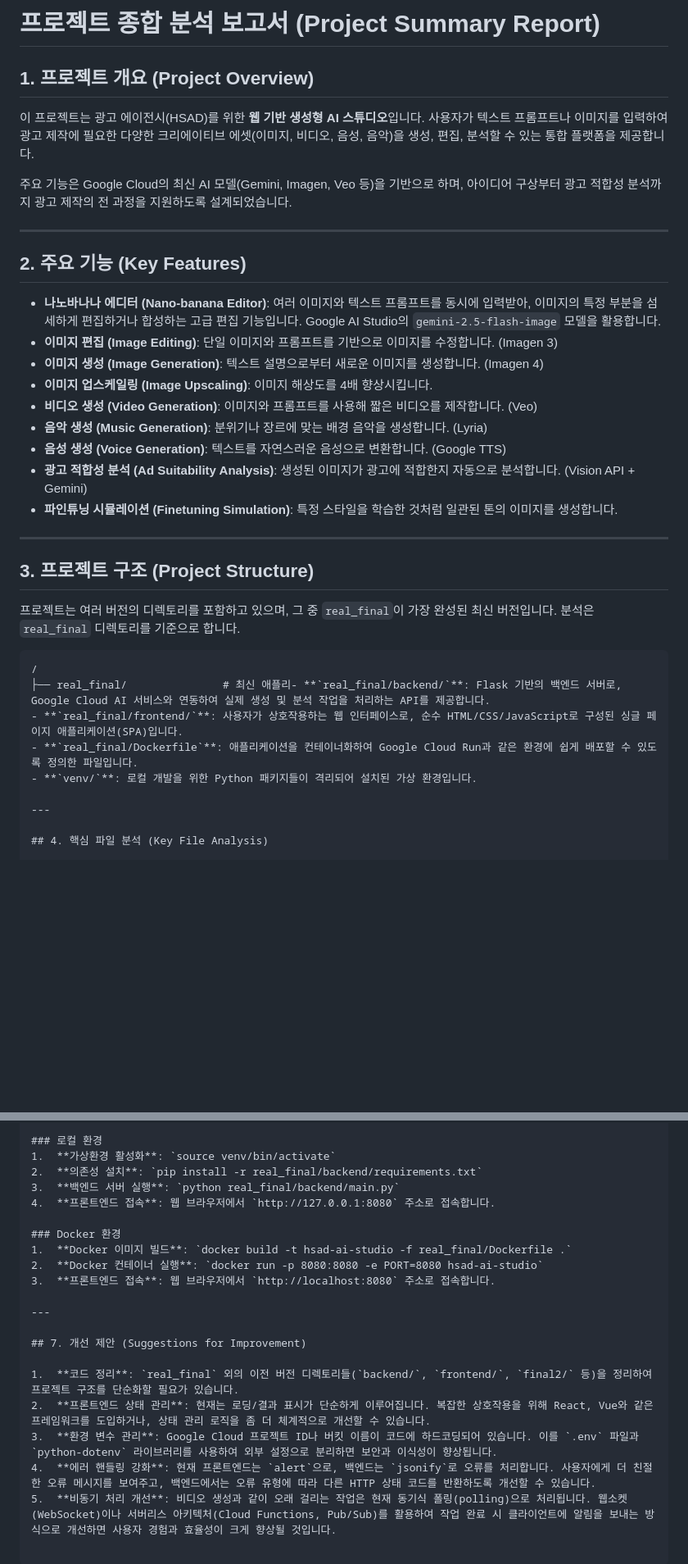
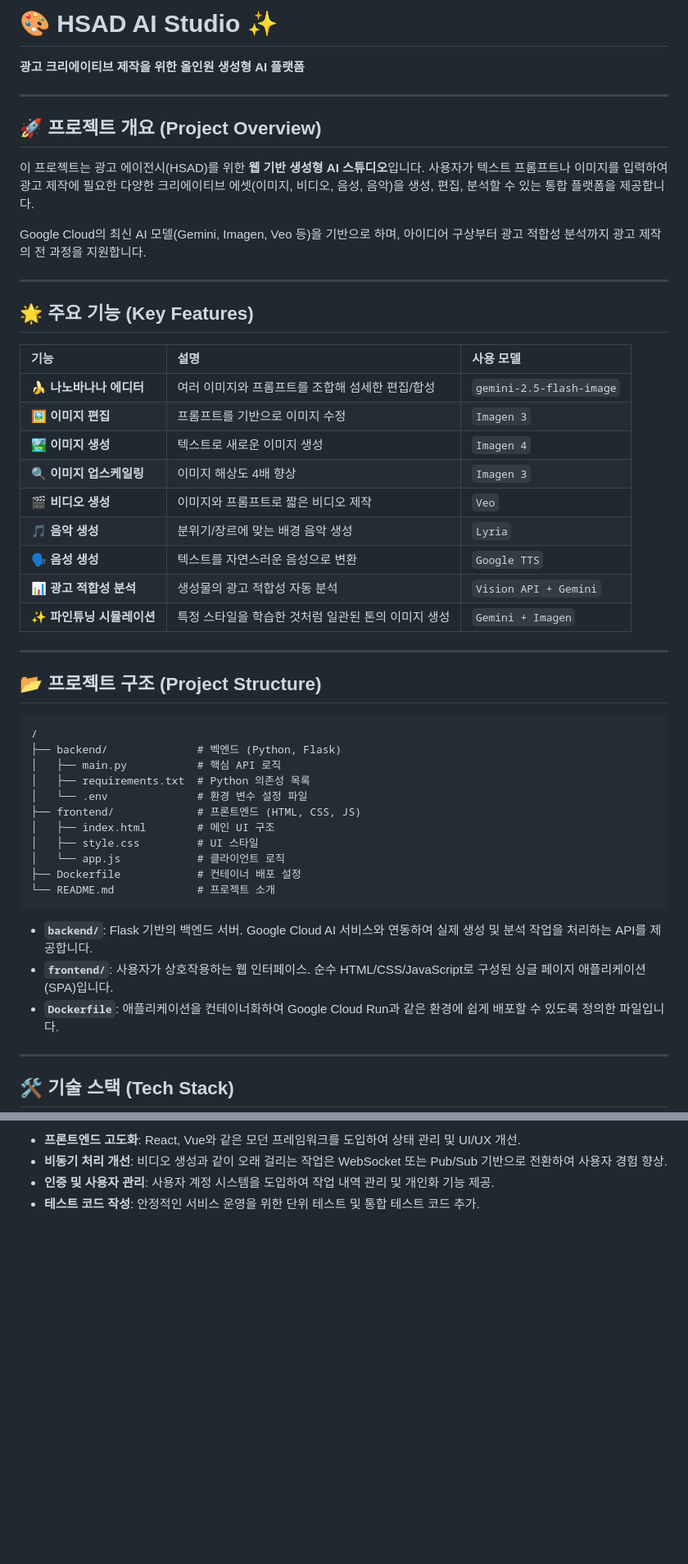
Before and after one commit to ldu1225/gcp_generative_ai_studio, a Markdown page: README.md, 2 parts joined by grey strips. Shown: that part at 82% size. Rendered like a GitHub page; blank space fills up the shorter version.

Commit message:
docs: Improve README readability and fix formatting

````diff
--- a/README.md
+++ b/README.md
@@ -1,39 +1,54 @@
-# 프로젝트 종합 분석 보고서 (Project Summary Report)
+# 🎨 HSAD AI Studio ✨
 
-## 1. 프로젝트 개요 (Project Overview)
+**광고 크리에이티브 제작을 위한 올인원 생성형 AI 플랫폼**
+
+---
+
+## 🚀 프로젝트 개요 (Project Overview)
 
 이 프로젝트는 광고 에이전시(HSAD)를 위한 **웹 기반 생성형 AI 스튜디오**입니다. 사용자가 텍스트 프롬프트나 이미지를 입력하여 광고 제작에 필요한 다양한 크리에이티브 에셋(이미지, 비디오, 음성, 음악)을 생성, 편집, 분석할 수 있는 통합 플랫폼을 제공합니다.
 
-주요 기능은 Google Cloud의 최신 AI 모델(Gemini, Imagen, Veo 등)을 기반으로 하며, 아이디어 구상부터 광고 적합성 분석까지 광고 제작의 전 과정을 지원하도록 설계되었습니다.
+Google Cloud의 최신 AI 모델(Gemini, Imagen, Veo 등)을 기반으로 하며, 아이디어 구상부터 광고 적합성 분석까지 광고 제작의 전 과정을 지원합니다.
 
 ---
 
-## 2. 주요 기능 (Key Features)
+## 🌟 주요 기능 (Key Features)
 
-- **나노바나나 에디터 (Nano-banana Editor)**: 여러 이미지와 텍스트 프롬프트를 동시에 입력받아, 이미지의 특정 부분을 섬세하게 편집하거나 합성하는 고급 편집 기능입니다. Google AI Studio의 `gemini-2.5-flash-image` 모델을 활용합니다.
-- **이미지 편집 (Image Editing)**: 단일 이미지와 프롬프트를 기반으로 이미지를 수정합니다. (Imagen 3)
-- **이미지 생성 (Image Generation)**: 텍스트 설명으로부터 새로운 이미지를 생성합니다. (Imagen 4)
-- **이미지 업스케일링 (Image Upscaling)**: 이미지 해상도를 4배 향상시킵니다.
-- **비디오 생성 (Video Generation)**: 이미지와 프롬프트를 사용해 짧은 비디오를 제작합니다. (Veo)
-- **음악 생성 (Music Generation)**: 분위기나 장르에 맞는 배경 음악을 생성합니다. (Lyria)
-- **음성 생성 (Voice Generation)**: 텍스트를 자연스러운 음성으로 변환합니다. (Google TTS)
-- **광고 적합성 분석 (Ad Suitability Analysis)**: 생성된 이미지가 광고에 적합한지 자동으로 분석합니다. (Vision API + Gemini)
-- **파인튜닝 시뮬레이션 (Finetuning Simulation)**: 특정 스타일을 학습한 것처럼 일관된 톤의 이미지를 생성합니다.
+| 기능 | 설명 | 사용 모델 |
+| :--- | :--- | :--- |
+| 🍌 **나노바나나 에디터** | 여러 이미지와 프롬프트를 조합해 섬세한 편집/합성 | `gemini-2.5-flash-image` |
+| 🖼️ **이미지 편집** | 프롬프트를 기반으로 이미지 수정 | `Imagen 3` |
+| 🏞️ **이미지 생성** | 텍스트로 새로운 이미지 생성 | `Imagen 4` |
+| 🔍 **이미지 업스케일링** | 이미지 해상도 4배 향상 | `Imagen 3` |
+| 🎬 **비디오 생성** | 이미지와 프롬프트로 짧은 비디오 제작 | `Veo` |
+| 🎵 **음악 생성** | 분위기/장르에 맞는 배경 음악 생성 | `Lyria` |
+| 🗣️ **음성 생성** | 텍스트를 자연스러운 음성으로 변환 | `Google TTS` |
+| 📊 **광고 적합성 분석** | 생성물의 광고 적합성 자동 분석 | `Vision API + Gemini` |
+| ✨ **파인튜닝 시뮬레이션** | 특정 스타일을 학습한 것처럼 일관된 톤의 이미지 생성 | `Gemini + Imagen` |
 
 ---
 
-## 3. 프로젝트 구조 (Project Structure)
-
-프로젝트는 여러 버전의 디렉토리를 포함하고 있으며, 그 중 `real_final`이 가장 완성된 최신 버전입니다. 분석은 `real_final` 디렉토리를 기준으로 합니다.
+## 📂 프로젝트 구조 (Project Structure)
 
 ```
 /
-├── real_final/               # 최신 애플리- **`real_final/backend/`**: Flask 기반의 백엔드 서버로, Google Cloud AI 서비스와 연동하여 실제 생성 및 분석 작업을 처리하는 API를 제공합니다.
-- **`real_final/frontend/`**: 사용자가 상호작용하는 웹 인터페이스로, 순수 HTML/CSS/JavaScript로 구성된 싱글 페이지 애플리케이션(SPA)입니다.
-- **`real_final/Dockerfile`**: 애플리케이션을 컨테이너화하여 Google Cloud Run과 같은 환경에 쉽게 배포할 수 있도록 정의한 파일입니다.
-- **`venv/`**: 로컬 개발을 위한 Python 패키지들이 격리되어 설치된 가상 환경입니다.
+├── backend/              # 벡엔드 (Python, Flask)
+│   ├── main.py           # 핵심 API 로직
+│   ├── requirements.txt  # Python 의존성 목록
+│   └── .env              # 환경 변수 설정 파일
+├── frontend/             # 프론트엔드 (HTML, CSS, JS)
+│   ├── index.html        # 메인 UI 구조
+│   ├── style.css         # UI 스타일
+│   └── app.js            # 클라이언트 로직
+├── Dockerfile            # 컨테이너 배포 설정
+└── README.md             # 프로젝트 소개
+```
+
+-   **`backend/`**: Flask 기반의 백엔드 서버. Google Cloud AI 서비스와 연동하여 실제 생성 및 분석 작업을 처리하는 API를 제공합니다.
+-   **`frontend/`**: 사용자가 상호작용하는 웹 인터페이스. 순수 HTML/CSS/JavaScript로 구성된 싱글 페이지 애플리케이션(SPA)입니다.
+-   **`Dockerfile`**: 애플리케이션을 컨테이너화하여 Google Cloud Run과 같은 환경에 쉽게 배포할 수 있도록 정의한 파일입니다.
 
 ---
 
-## 4. 핵심 파일 분석 (Key File Analysis)
+## 🛠️ 기술 스택 (Tech Stack)
 
@@ -123,21 +121,5 @@
 
-### 로컬 환경
-1.  **가상환경 활성화**: `source venv/bin/activate`
-2.  **의존성 설치**: `pip install -r real_final/backend/requirements.txt`
-3.  **백엔드 서버 실행**: `python real_final/backend/main.py`
-4.  **프론트엔드 접속**: 웹 브라우저에서 `http://127.0.0.1:8080` 주소로 접속합니다.
-
-### Docker 환경
-1.  **Docker 이미지 빌드**: `docker build -t hsad-ai-studio -f real_final/Dockerfile .`
-2.  **Docker 컨테이너 실행**: `docker run -p 8080:8080 -e PORT=8080 hsad-ai-studio`
-3.  **프론트엔드 접속**: 웹 브라우저에서 `http://localhost:8080` 주소로 접속합니다.
-
----
-
-## 7. 개선 제안 (Suggestions for Improvement)
-
-1.  **코드 정리**: `real_final` 외의 이전 버전 디렉토리들(`backend/`, `frontend/`, `final2/` 등)을 정리하여 프로젝트 구조를 단순화할 필요가 있습니다.
-2.  **프론트엔드 상태 관리**: 현재는 로딩/결과 표시가 단순하게 이루어집니다. 복잡한 상호작용을 위해 React, Vue와 같은 프레임워크를 도입하거나, 상태 관리 로직을 좀 더 체계적으로 개선할 수 있습니다.
-3.  **환경 변수 관리**: Google Cloud 프로젝트 ID나 버킷 이름이 코드에 하드코딩되어 있습니다. 이를 `.env` 파일과 `python-dotenv` 라이브러리를 사용하여 외부 설정으로 분리하면 보안과 이식성이 향상됩니다.
-4.  **에러 핸들링 강화**: 현재 프론트엔드는 `alert`으로, 백엔드는 `jsonify`로 오류를 처리합니다. 사용자에게 더 친절한 오류 메시지를 보여주고, 백엔드에서는 오류 유형에 따라 다른 HTTP 상태 코드를 반환하도록 개선할 수 있습니다.
-5.  **비동기 처리 개선**: 비디오 생성과 같이 오래 걸리는 작업은 현재 동기식 폴링(polling)으로 처리됩니다. 웹소켓(WebSocket)이나 서버리스 아키텍처(Cloud Functions, Pub/Sub)를 활용하여 작업 완료 시 클라이언트에 알림을 보내는 방식으로 개선하면 사용자 경험과 효율성이 크게 향상될 것입니다.
+-   **프론트엔드 고도화**: React, Vue와 같은 모던 프레임워크를 도입하여 상태 관리 및 UI/UX 개선.
+-   **비동기 처리 개선**: 비디오 생성과 같이 오래 걸리는 작업은 WebSocket 또는 Pub/Sub 기반으로 전환하여 사용자 경험 향상.
+-   **인증 및 사용자 관리**: 사용자 계정 시스템을 도입하여 작업 내역 관리 및 개인화 기능 제공.
+-   **테스트 코드 작성**: 안정적인 서비스 운영을 위한 단위 테스트 및 통합 테스트 코드 추가.
````
Also changed, not shown: other parts of README.md (+59 -76 lines).
